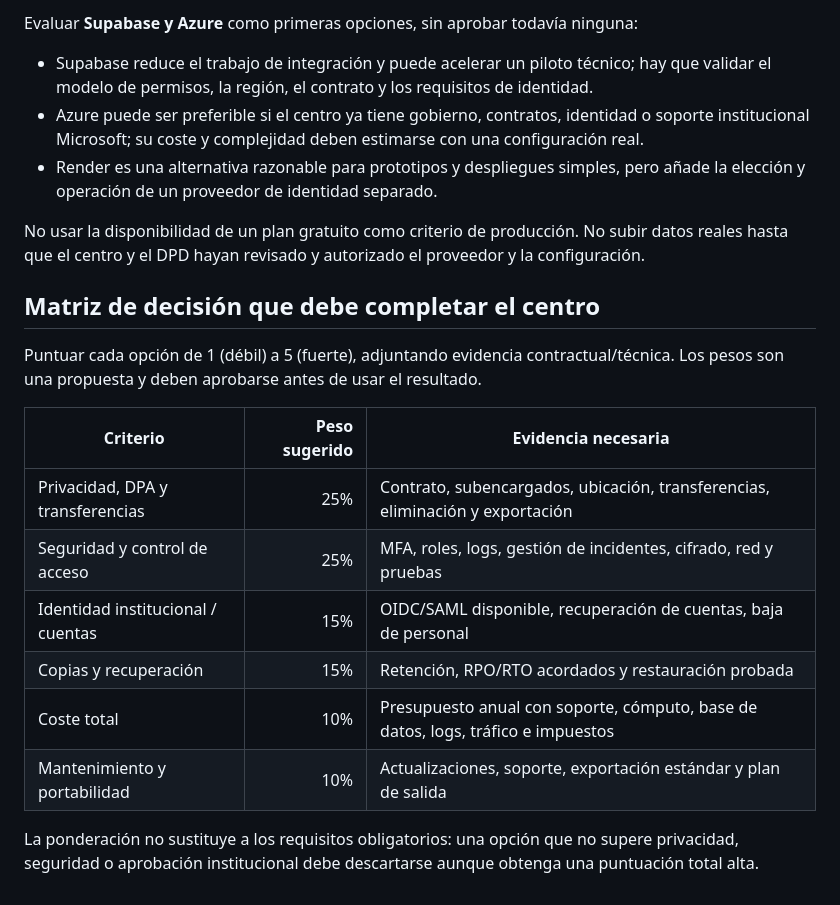
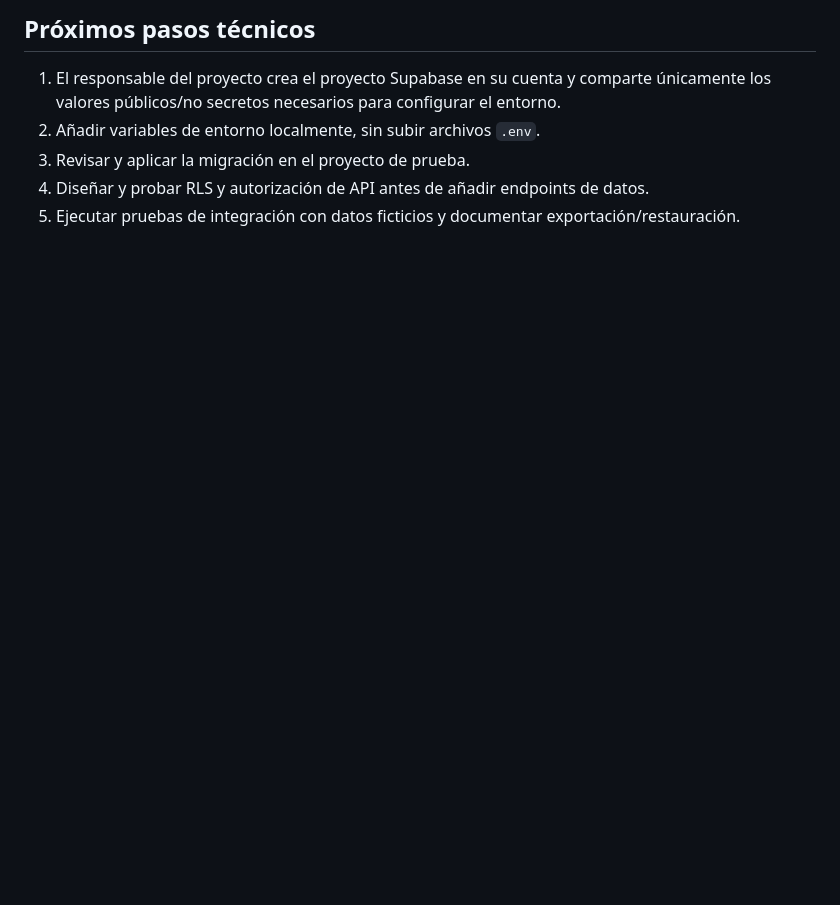
Before and after one commit to iesandresbenitez/fp-conecta, a Markdown page: docs/COMPARATIVA-ALOJAMIENTO.md, the part around one of its changes. GitHub-like rendering; blank space fills up the shorter version.

```diff
--- a/docs/COMPARATIVA-ALOJAMIENTO.md
+++ b/docs/COMPARATIVA-ALOJAMIENTO.md
@@ -25,22 +34,7 @@
 
-Evaluar **Supabase y Azure** como primeras opciones, sin aprobar todavía ninguna:
-- Supabase reduce el trabajo de integración y puede acelerar un piloto técnico; hay que validar el modelo de permisos, la región, el contrato y los requisitos de identidad.
-- Azure puede ser preferible si el centro ya tiene gobierno, contratos, identidad o soporte institucional Microsoft; su coste y complejidad deben estimarse con una configuración real.
-- Render es una alternativa razonable para prototipos y despliegues simples, pero añade la elección y operación de un proveedor de identidad separado.
-
-No usar la disponibilidad de un plan gratuito como criterio de producción. No subir datos reales hasta que el centro y el DPD hayan revisado y autorizado el proveedor y la configuración.
-
-## Matriz de decisión que debe completar el centro
-
-Puntuar cada opción de 1 (débil) a 5 (fuerte), adjuntando evidencia contractual/técnica. Los pesos son una propuesta y deben aprobarse antes de usar el resultado.
-
-| Criterio | Peso sugerido | Evidencia necesaria |
-|---|---:|---|
-| Privacidad, DPA y transferencias | 25% | Contrato, subencargados, ubicación, transferencias, eliminación y exportación |
-| Seguridad y control de acceso | 25% | MFA, roles, logs, gestión de incidentes, cifrado, red y pruebas |
-| Identidad institucional / cuentas | 15% | OIDC/SAML disponible, recuperación de cuentas, baja de personal |
-| Copias y recuperación | 15% | Retención, RPO/RTO acordados y restauración probada |
-| Coste total | 10% | Presupuesto anual con soporte, cómputo, base de datos, logs, tráfico e impuestos |
-| Mantenimiento y portabilidad | 10% | Actualizaciones, soporte, exportación estándar y plan de salida |
-
-La ponderación no sustituye a los requisitos obligatorios: una opción que no supere privacidad, seguridad o aprobación institucional debe descartarse aunque obtenga una puntuación total alta.
+## Próximos pasos técnicos
+1. El responsable del proyecto crea el proyecto Supabase en su cuenta y comparte únicamente los valores públicos/no secretos necesarios para configurar el entorno.
+2. Añadir variables de entorno localmente, sin subir archivos `.env`.
+3. Revisar y aplicar la migración en el proyecto de prueba.
+4. Diseñar y probar RLS y autorización de API antes de añadir endpoints de datos.
+5. Ejecutar pruebas de integración con datos ficticios y documentar exportación/restauración.
```
Also changed, not shown: other parts of docs/COMPARATIVA-ALOJAMIENTO.md (+20 -11 lines).
